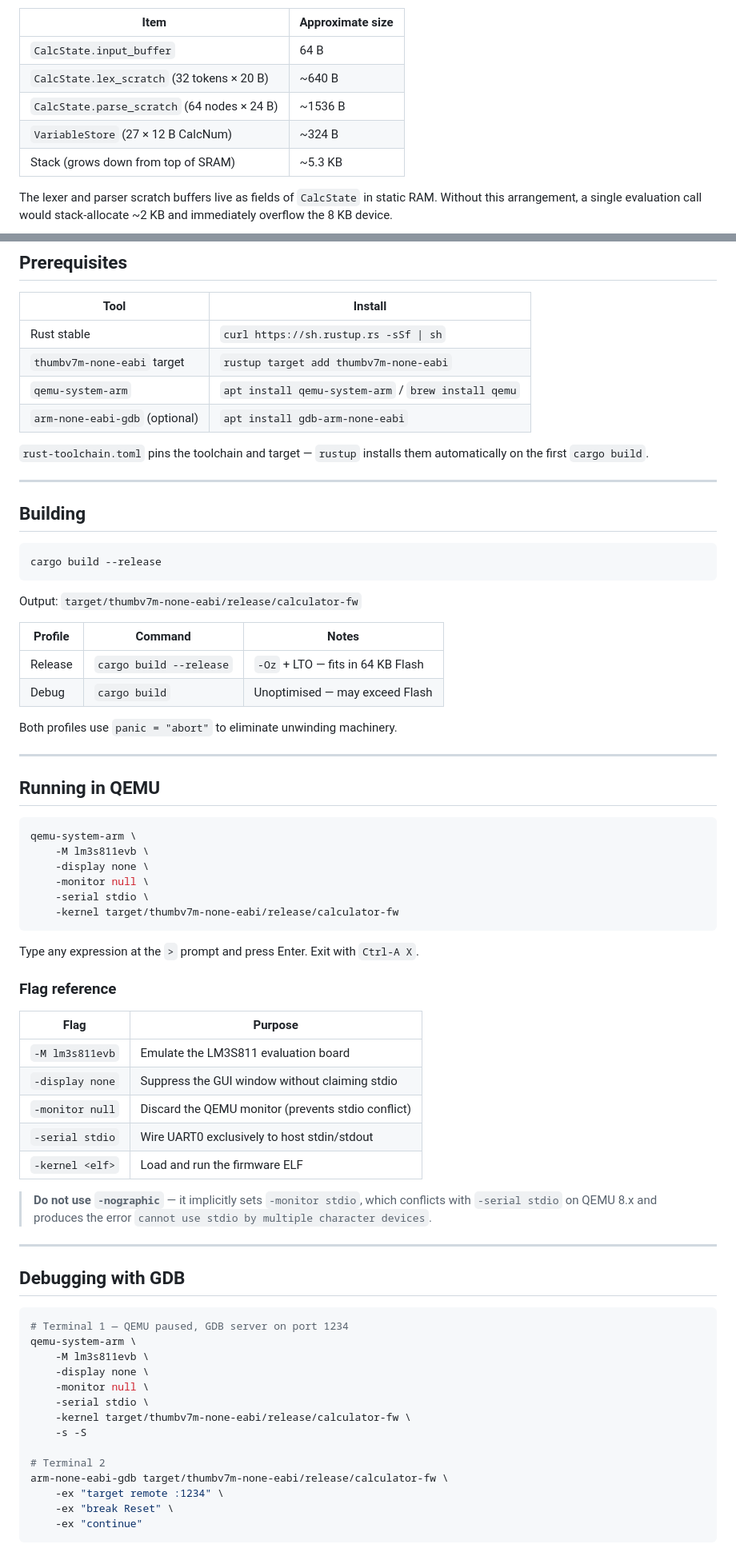
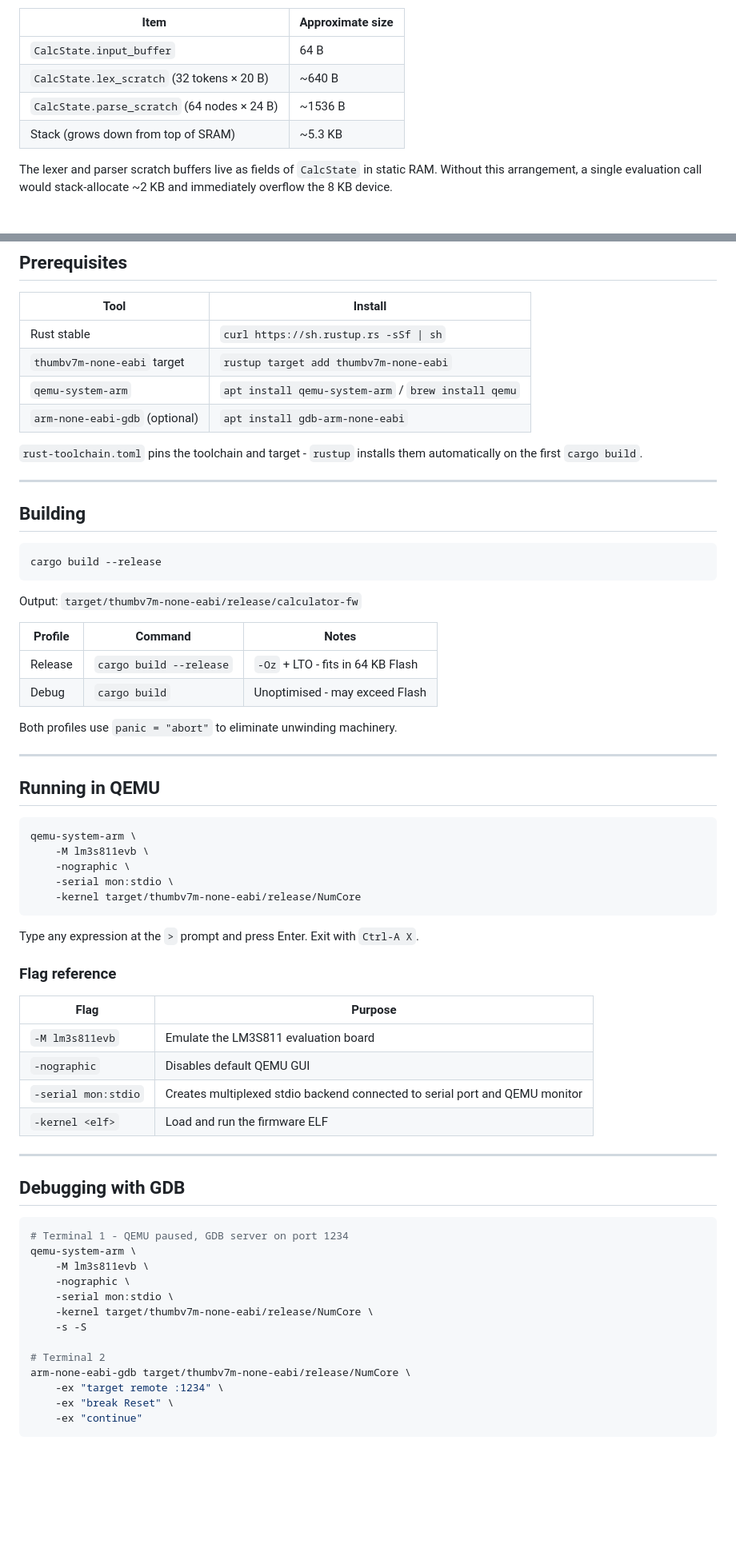
Before and after one commit to NumCore/NumCore, a Markdown page: README.md, 2 parts joined by grey strips. Shown at 80% size. Rendered like a GitHub page; blank space fills up the shorter version.

Commit message:
Fix formatting and punctuation in README.md

````diff
--- a/README.md
+++ b/README.md
@@ -223,7 +223,6 @@ Key SRAM residents:
 | `CalcState.input_buffer` | 64 B |
 | `CalcState.lex_scratch` (32 tokens × 20 B) | ~640 B |
 | `CalcState.parse_scratch` (64 nodes × 24 B) | ~1536 B |
-| `VariableStore` (27 × 12 B CalcNum) | ~324 B |
 | Stack (grows down from top of SRAM) | ~5.3 KB |
 
 The lexer and parser scratch buffers live as fields of `CalcState` in static
@@ -241,7 +240,7 @@ RAM. Without this arrangement, a single evaluation call would stack-allocate
 | `qemu-system-arm` | `apt install qemu-system-arm` / `brew install qemu` |
 | `arm-none-eabi-gdb` (optional) | `apt install gdb-arm-none-eabi` |
 
-`rust-toolchain.toml` pins the toolchain and target — `rustup` installs them
+`rust-toolchain.toml` pins the toolchain and target - `rustup` installs them
 automatically on the first `cargo build`.
 
 ---
@@ -256,8 +255,8 @@ Output: `target/thumbv7m-none-eabi/release/calculator-fw`
 
 | Profile | Command | Notes |
 |---------|---------|-------|
-| Release | `cargo build --release` | `-Oz` + LTO — fits in 64 KB Flash |
-| Debug | `cargo build` | Unoptimised — may exceed Flash |
+| Release | `cargo build --release` | `-Oz` + LTO - fits in 64 KB Flash |
+| Debug | `cargo build` | Unoptimised - may exceed Flash |
 
 Both profiles use `panic = "abort"` to eliminate unwinding machinery.
 
@@ -268,10 +267,9 @@ Both profiles use `panic = "abort"` to eliminate unwinding machinery.
 ```sh
 qemu-system-arm \
     -M lm3s811evb \
-    -display none \
-    -monitor null \
-    -serial stdio \
-    -kernel target/thumbv7m-none-eabi/release/calculator-fw
+    -nographic \
+    -serial mon:stdio \
+    -kernel target/thumbv7m-none-eabi/release/NumCore
 ```
 
 Type any expression at the `>` prompt and press Enter. Exit with `Ctrl-A X`.
@@ -281,31 +279,25 @@ Type any expression at the `>` prompt and press Enter. Exit with `Ctrl-A X`.
 | Flag | Purpose |
 |------|---------|
 | `-M lm3s811evb` | Emulate the LM3S811 evaluation board |
-| `-display none` | Suppress the GUI window without claiming stdio |
-| `-monitor null` | Discard the QEMU monitor (prevents stdio conflict) |
-| `-serial stdio` | Wire UART0 exclusively to host stdin/stdout |
+| `-nographic` | Disables default QEMU GUI |
+| `-serial mon:stdio` | Creates multiplexed stdio backend connected to serial port and QEMU monitor |
 | `-kernel <elf>` | Load and run the firmware ELF |
-
-> **Do not use `-nographic`** — it implicitly sets `-monitor stdio`, which
-> conflicts with `-serial stdio` on QEMU 8.x and produces the error
-> `cannot use stdio by multiple character devices`.
 
 ---
 
 ## Debugging with GDB
 
 ```sh
-# Terminal 1 — QEMU paused, GDB server on port 1234
+# Terminal 1 - QEMU paused, GDB server on port 1234
 qemu-system-arm \
     -M lm3s811evb \
-    -display none \
-    -monitor null \
-    -serial stdio \
-    -kernel target/thumbv7m-none-eabi/release/calculator-fw \
+    -nographic \
+    -serial mon:stdio \
+    -kernel target/thumbv7m-none-eabi/release/NumCore \
     -s -S
 
 # Terminal 2
-arm-none-eabi-gdb target/thumbv7m-none-eabi/release/calculator-fw \
+arm-none-eabi-gdb target/thumbv7m-none-eabi/release/NumCore \
     -ex "target remote :1234" \
     -ex "break Reset" \
     -ex "continue"
````
Also changed, not shown: other parts of README.md (+59 -59 lines).
